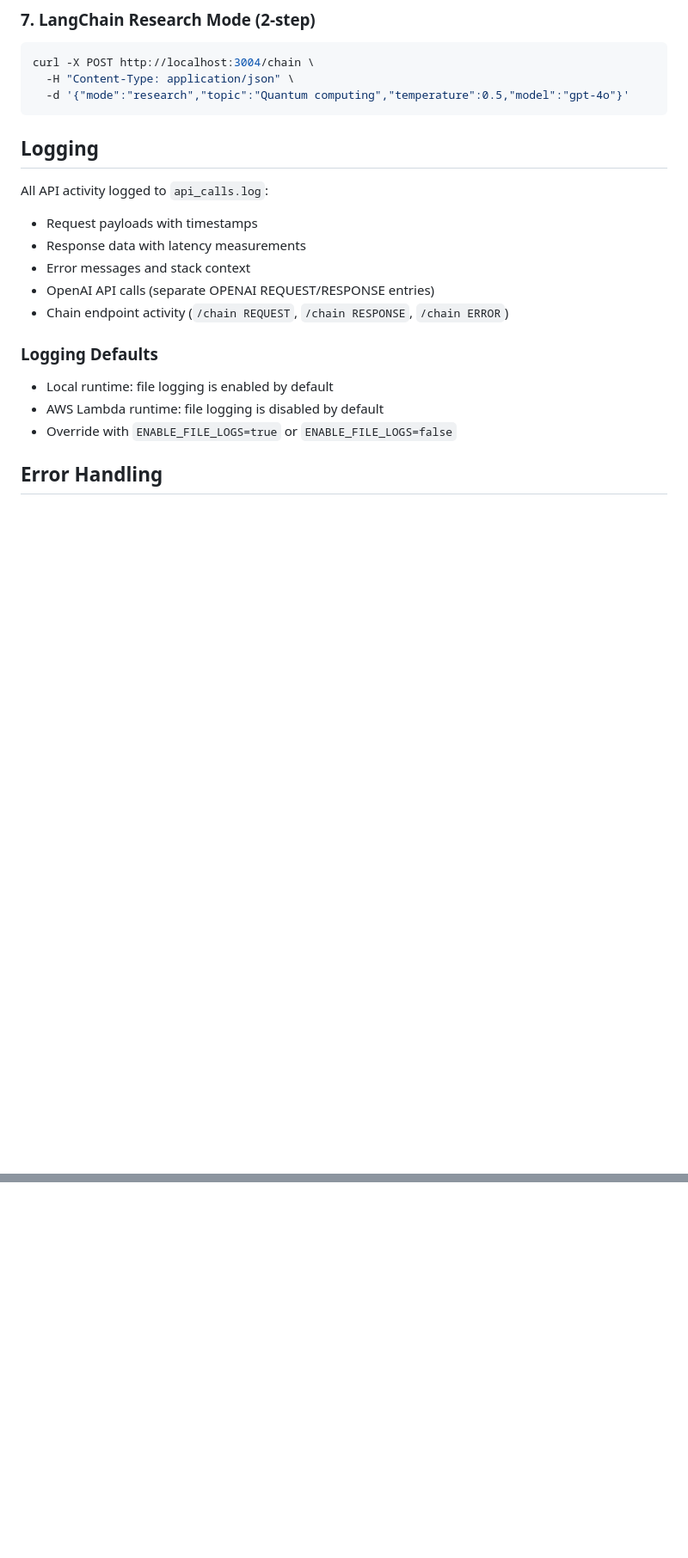
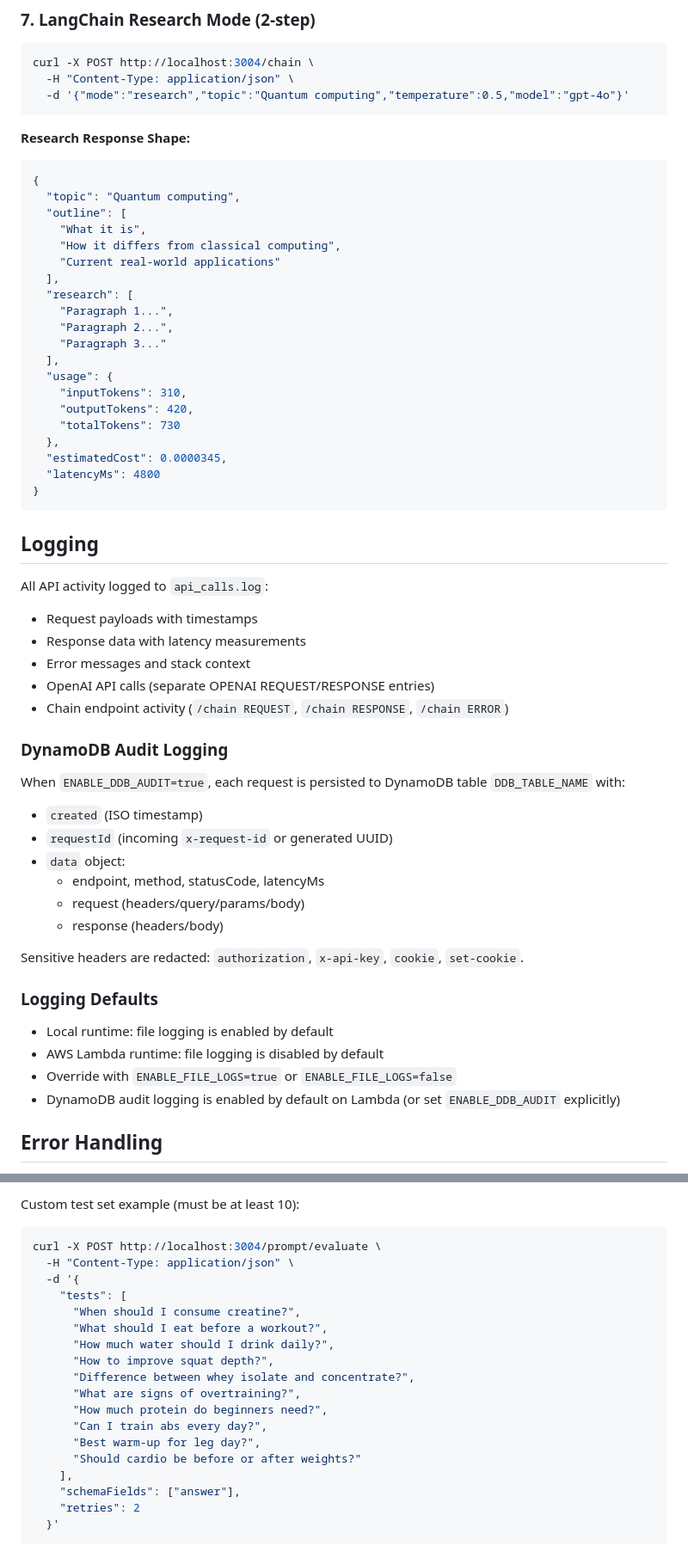
Before and after one commit to Yajur17/AI_Project, a Markdown page: README.md, 2 parts joined by grey strips. Shown at 86% size. GitHub-like rendering; blank space fills up the shorter version.

````diff
--- a/README.md
+++ b/README.md
@@ -149,6 +168,30 @@ curl -X POST http://localhost:3004/chain \
   -d '{"mode":"research","topic":"Quantum computing","temperature":0.5,"model":"gpt-4o"}'
 ```
 
+**Research Response Shape:**
+```json
+{
+  "topic": "Quantum computing",
+  "outline": [
+    "What it is",
+    "How it differs from classical computing",
+    "Current real-world applications"
+  ],
+  "research": [
+    "Paragraph 1...",
+    "Paragraph 2...",
+    "Paragraph 3..."
+  ],
+  "usage": {
+    "inputTokens": 310,
+    "outputTokens": 420,
+    "totalTokens": 730
+  },
+  "estimatedCost": 0.0000345,
+  "latencyMs": 4800
+}
+```
+
 ## Logging
 
 All API activity logged to `api_calls.log`:
@@ -158,11 +201,24 @@ All API activity logged to `api_calls.log`:
 - OpenAI API calls (separate OPENAI REQUEST/RESPONSE entries)
 - Chain endpoint activity (`/chain REQUEST`, `/chain RESPONSE`, `/chain ERROR`)
 
+### DynamoDB Audit Logging
+
+When `ENABLE_DDB_AUDIT=true`, each request is persisted to DynamoDB table `DDB_TABLE_NAME` with:
+- `created` (ISO timestamp)
+- `requestId` (incoming `x-request-id` or generated UUID)
+- `data` object:
+  - endpoint, method, statusCode, latencyMs
+  - request (headers/query/params/body)
+  - response (headers/body)
+
+Sensitive headers are redacted: `authorization`, `x-api-key`, `cookie`, `set-cookie`.
+
 ### Logging Defaults
 
 - Local runtime: file logging is enabled by default
 - AWS Lambda runtime: file logging is disabled by default
 - Override with `ENABLE_FILE_LOGS=true` or `ENABLE_FILE_LOGS=false`
+- DynamoDB audit logging is enabled by default on Lambda (or set `ENABLE_DDB_AUDIT` explicitly)
 
 ## Error Handling
 
@@ -186,0 +314,22 @@ Update constants in `apiClient.js` to match current rates.
+Custom test set example (must be at least 10):
+
+```bash
+curl -X POST http://localhost:3004/prompt/evaluate \
+  -H "Content-Type: application/json" \
+  -d '{
+    "tests": [
+      "When should I consume creatine?",
+      "What should I eat before a workout?",
+      "How much water should I drink daily?",
+      "How to improve squat depth?",
+      "Difference between whey isolate and concentrate?",
+      "What are signs of overtraining?",
+      "How much protein do beginners need?",
+      "Can I train abs every day?",
+      "Best warm-up for leg day?",
+      "Should cardio be before or after weights?"
+    ],
+    "schemaFields": ["answer"],
+    "retries": 2
+  }'
+```
````
Also changed, not shown: other parts of README.md (+94 -4 lines).
